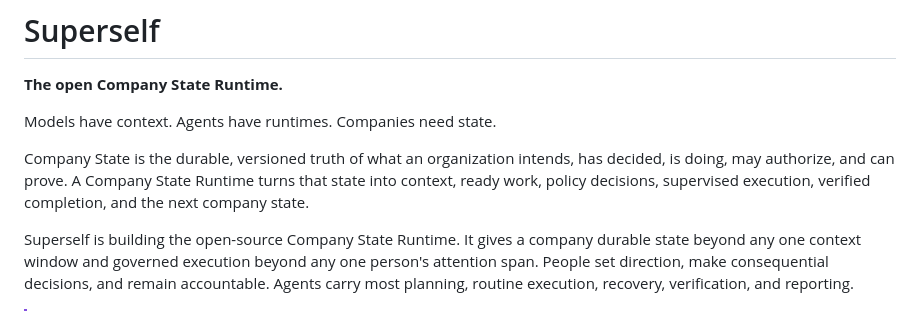
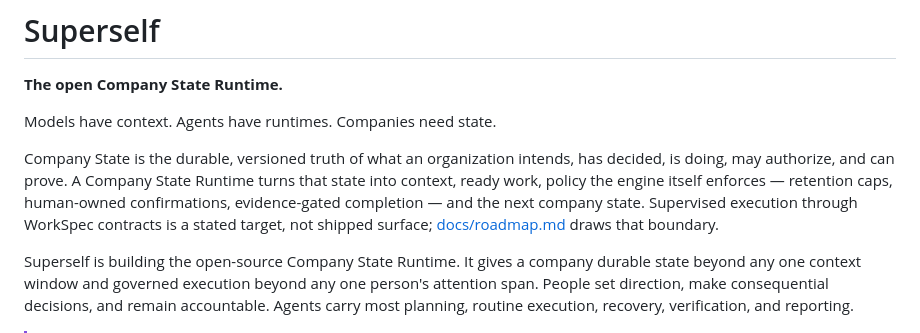
Before and after one commit to fxylabs/superself, a Markdown page: README.md, the part around the change. Drawn GitHub-style.

```diff
--- a/README.md
+++ b/README.md
@@ -6,8 +6,11 @@ Models have context. Agents have runtimes. Companies need state.
 
 Company State is the durable, versioned truth of what an organization intends,
 has decided, is doing, may authorize, and can prove. A Company State Runtime
-turns that state into context, ready work, policy decisions, supervised
-execution, verified completion, and the next company state.
+turns that state into context, ready work, policy the engine itself enforces —
+retention caps, human-owned confirmations, evidence-gated completion — and the
+next company state. Supervised execution through WorkSpec contracts is a
+stated target, not shipped surface; [docs/roadmap.md](docs/roadmap.md) draws
+that boundary.
 
 Superself is building the open-source Company State Runtime. It gives a company
 durable state beyond any one context window and governed execution beyond any
```
Also changed, not shown: docs/roadmap.md (+4 -3 lines).
